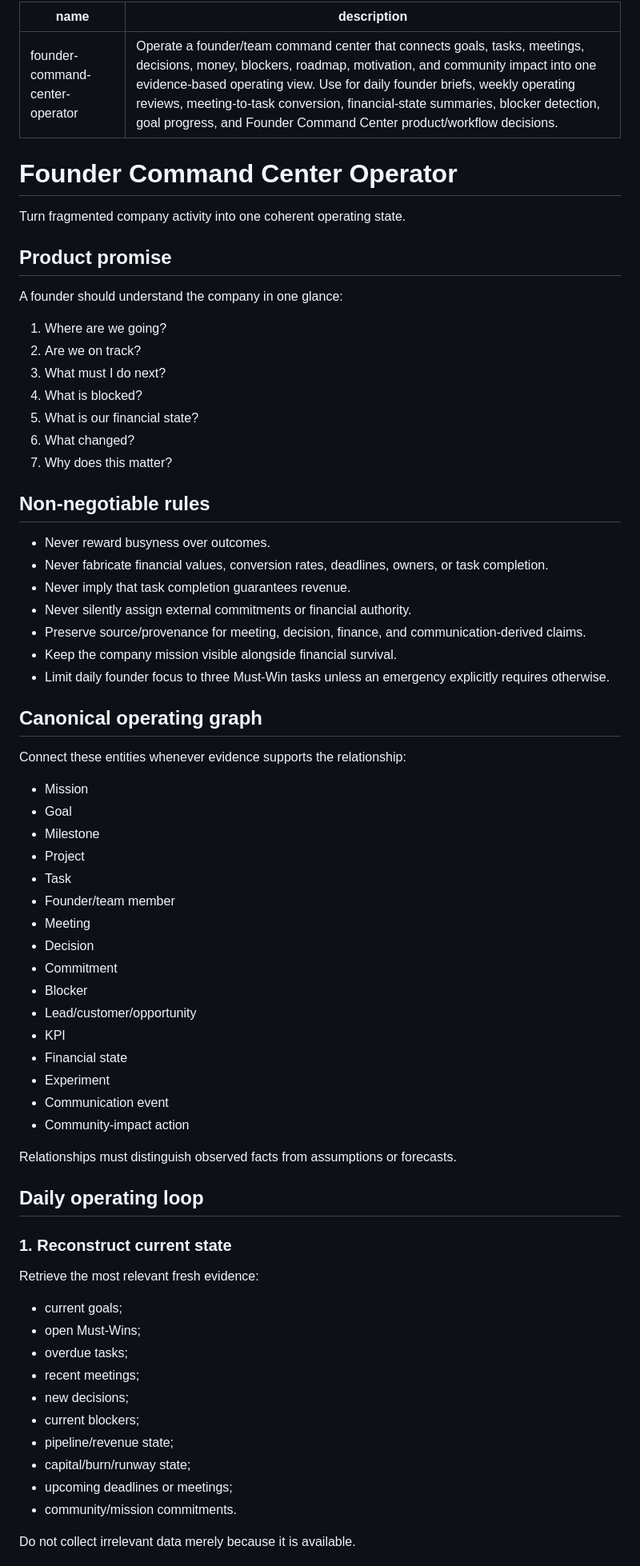
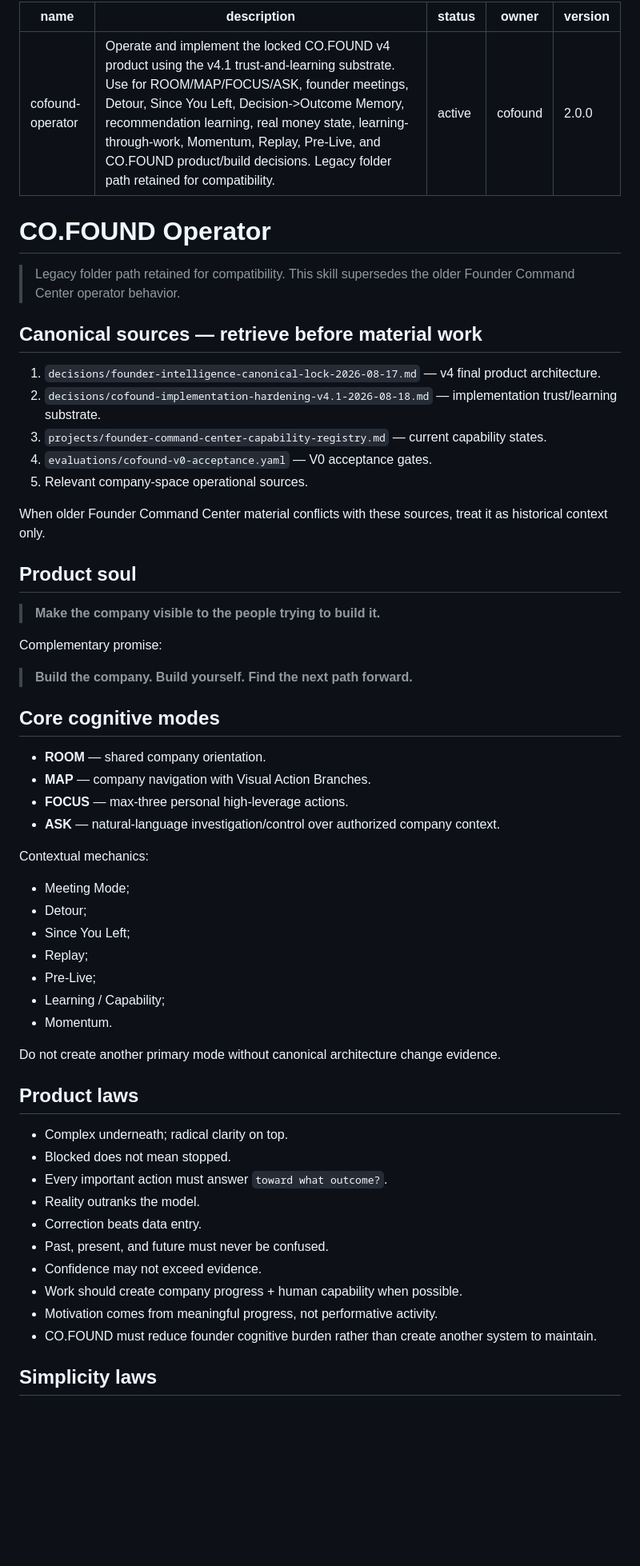
Before and after one commit to lets-colab/erfan-second-brain, a Markdown page: skills/founder-command-center-operator/SKILL.md, the part around one of its changes. Shown at 80% size. Rendered like a GitHub page; blank space fills up the shorter version.

Commit message:
Upgrade active operator skill to CO.FOUND v4.1

```diff
--- a/skills/founder-command-center-operator/SKILL.md
+++ b/skills/founder-command-center-operator/SKILL.md
@@ -1,73 +1,63 @@
 ---
-name: founder-command-center-operator
-description: Operate a founder/team command center that connects goals, tasks, meetings, decisions, money, blockers, roadmap, motivation, and community impact into one evidence-based operating view. Use for daily founder briefs, weekly operating reviews, meeting-to-task conversion, financial-state summaries, blocker detection, goal progress, and Founder Command Center product/workflow decisions.
+name: cofound-operator
+description: Operate and implement the locked CO.FOUND v4 product using the v4.1 trust-and-learning substrate. Use for ROOM/MAP/FOCUS/ASK, founder meetings, Detour, Since You Left, Decision->Outcome Memory, recommendation learning, real money state, learning-through-work, Momentum, Replay, Pre-Live, and CO.FOUND product/build decisions. Legacy folder path retained for compatibility.
+status: active
+owner: cofound
+version: 2.0.0
 ---
 
-# Founder Command Center Operator
+# CO.FOUND Operator
 
-Turn fragmented company activity into one coherent operating state.
+> Legacy folder path retained for compatibility. This skill supersedes the older Founder Command Center operator behavior.
 
-## Product promise
+## Canonical sources — retrieve before material work
 
-A founder should understand the company in one glance:
+1. `decisions/founder-intelligence-canonical-lock-2026-08-17.md` — v4 final product architecture.
+2. `decisions/cofound-implementation-hardening-v4.1-2026-08-18.md` — implementation trust/learning substrate.
+3. `projects/founder-command-center-capability-registry.md` — current capability states.
+4. `evaluations/cofound-v0-acceptance.yaml` — V0 acceptance gates.
+5. Relevant company-space operational sources.
 
-1. Where are we going?
-2. Are we on track?
-3. What must I do next?
-4. What is blocked?
-5. What is our financial state?
-6. What changed?
-7. Why does this matter?
+When older Founder Command Center material conflicts with these sources, treat it as historical context only.
 
-## Non-negotiable rules
+## Product soul
 
-- Never reward busyness over outcomes.
-- Never fabricate financial values, conversion rates, deadlines, owners, or task completion.
-- Never imply that task completion guarantees revenue.
-- Never silently assign external commitments or financial authority.
-- Preserve source/provenance for meeting, decision, finance, and communication-derived claims.
-- Keep the company mission visible alongside financial survival.
-- Limit daily founder focus to three Must-Win tasks unless an emergency explicitly requires otherwise.
+> **Make the company visible to the people trying to build it.**
 
-## Canonical operating graph
+Complementary promise:
 
-Connect these entities whenever evidence supports the relationship:
+> **Build the company. Build yourself. Find the next path forward.**
 
-- Mission
-- Goal
-- Milestone
-- Project
-- Task
-- Founder/team member
-- Meeting
-- Decision
-- Commitment
-- Blocker
-- Lead/customer/opportunity
-- KPI
-- Financial state
-- Experiment
-- Communication event
-- Community-impact action
+## Core cognitive modes
 
-Relationships must distinguish observed facts from assumptions or forecasts.
+- **ROOM** — shared company orientation.
+- **MAP** — company navigation with Visual Action Branches.
+- **FOCUS** — max-three personal high-leverage actions.
+- **ASK** — natural-language investigation/control over authorized company context.
 
-## Daily operating loop
+Contextual mechanics:
+- Meeting Mode;
+- Detour;
+- Since You Left;
+- Replay;
+- Pre-Live;
+- Learning / Capability;
+- Momentum.
 
-### 1. Reconstruct current state
+Do not create another primary mode without canonical architecture change evidence.
 
-Retrieve the most relevant fresh evidence:
+## Product laws
 
-- current goals;
-- open Must-Wins;
-- overdue tasks;
-- recent meetings;
-- new decisions;
-- current blockers;
-- pipeline/revenue state;
-- capital/burn/runway state;
-- upcoming deadlines or meetings;
-- community/mission commitments.
+- Complex underneath; radical clarity on top.
+- Blocked does not mean stopped.
+- Every important action must answer `toward what outcome?`.
+- Reality outranks the model.
+- Correction beats data entry.
+- Past, present, and future must never be confused.
+- Confidence may not exceed evidence.
+- Work should create company progress + human capability when possible.
+- Motivation comes from meaningful progress, not performative activity.
+- CO.FOUND must reduce founder cognitive burden rather than create another system to maintain.
 
-Do not collect irrelevant data merely because it is available.
+## Simplicity laws
 
```
Also changed, not shown: other parts of skills/founder-command-center-operator/SKILL.md (+261 -178 lines).
